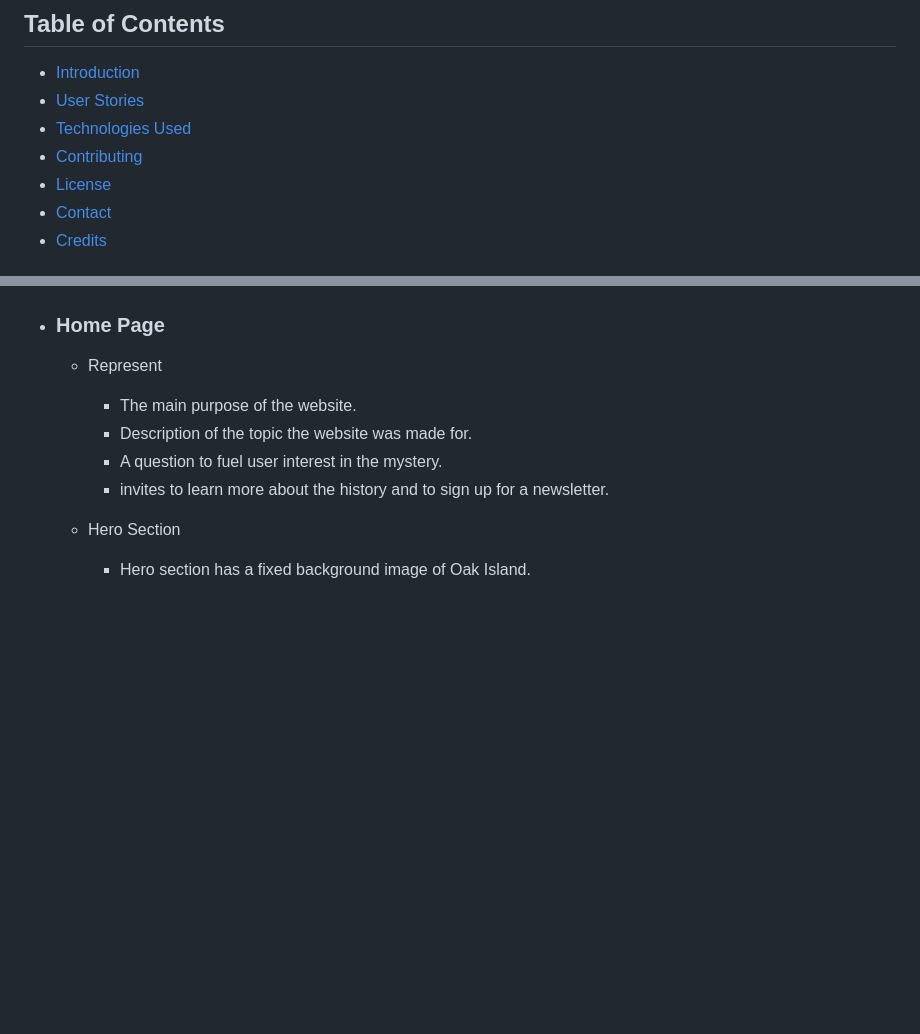
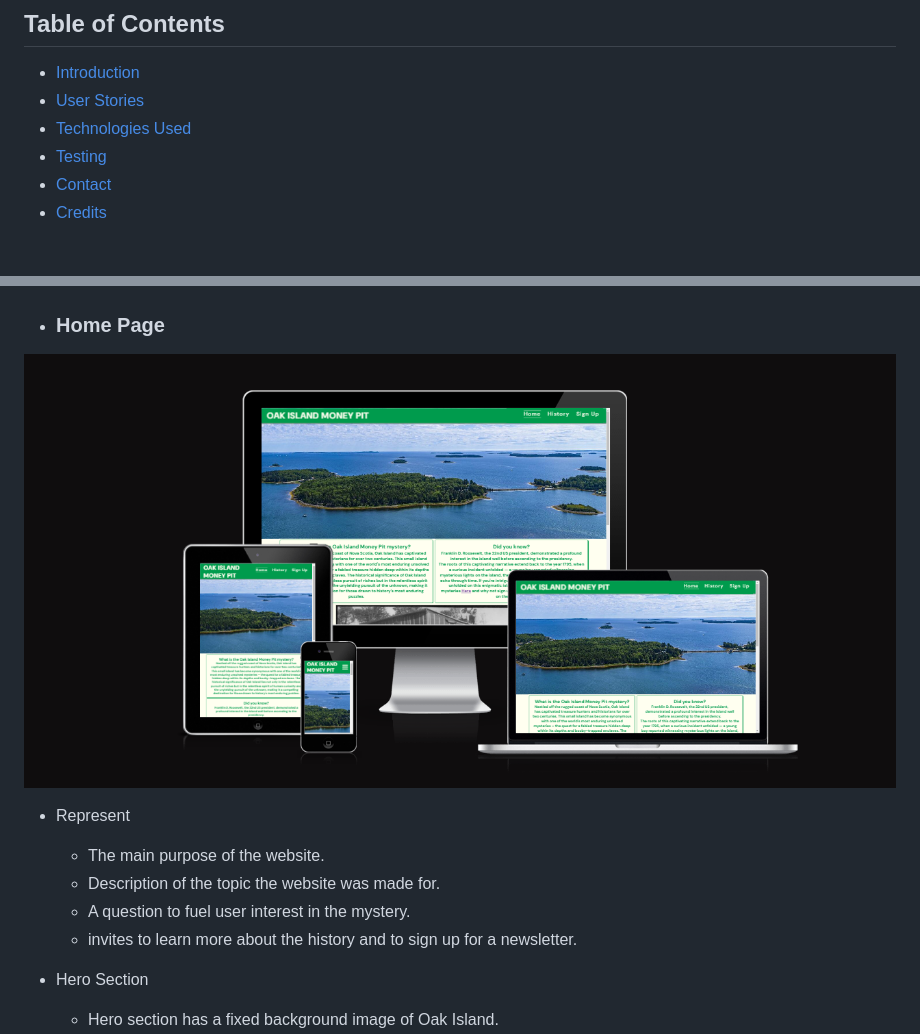
Before and after one commit to Allwrightben/money-pit, a Markdown page: README.md, 2 parts joined by grey strips. Drawn GitHub-style; pictures changed too: assets/images/README-images/mainresponsive.png (added); blank space fills up the shorter version.

```diff
--- a/README.md
+++ b/README.md
@@ -13,8 +13,7 @@
 - [Introduction](#introduction)
 - [User Stories](#user-stories)
 - [Technologies Used](#technologies-used)
-- [Contributing](#contributing)
-- [License](#license)
+- [Testing](#testing)
 - [Contact](#contact)
 - [Credits](#credits)
 
@@ -88,6 +87,7 @@ The website can be accessed by this [Link](https://allwrightben.github.io/money-
       ![Picture of Navbar dropdown menu](assets/images/README-images/navbar-dropdown.png)
 
 - <h3>Home Page</h3>
+![picture of the top of the main page and hero image](assets/images/README-images/mainresponsive.png)
 
   - Represent
     - The main purpose of the website.
```
Also changed, not shown: other parts of README.md (+9 -10 lines), assets/images/README-images/hisresponsive.png (added), assets/images/README-images/signresponsive.png (added), 1 other file.
